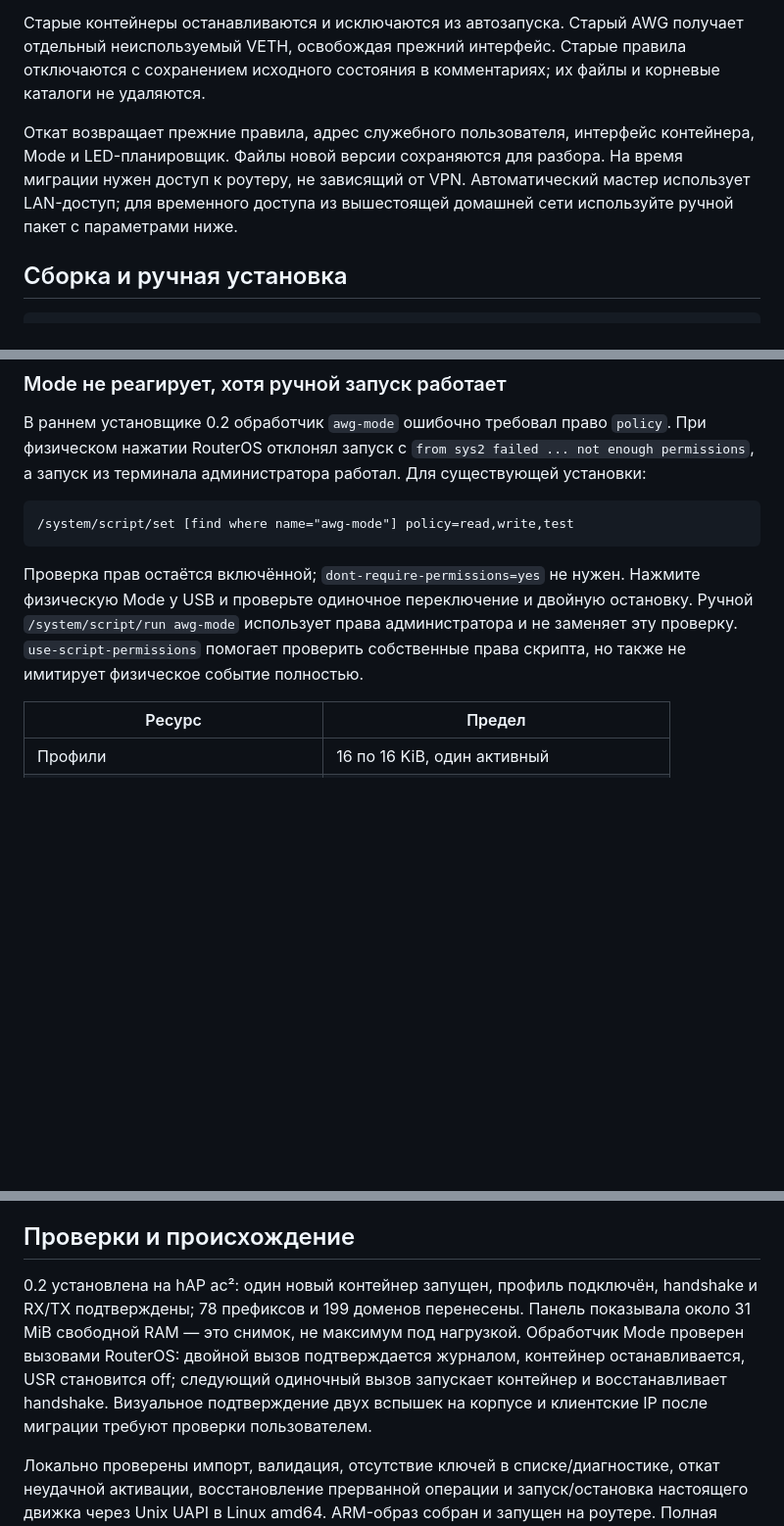
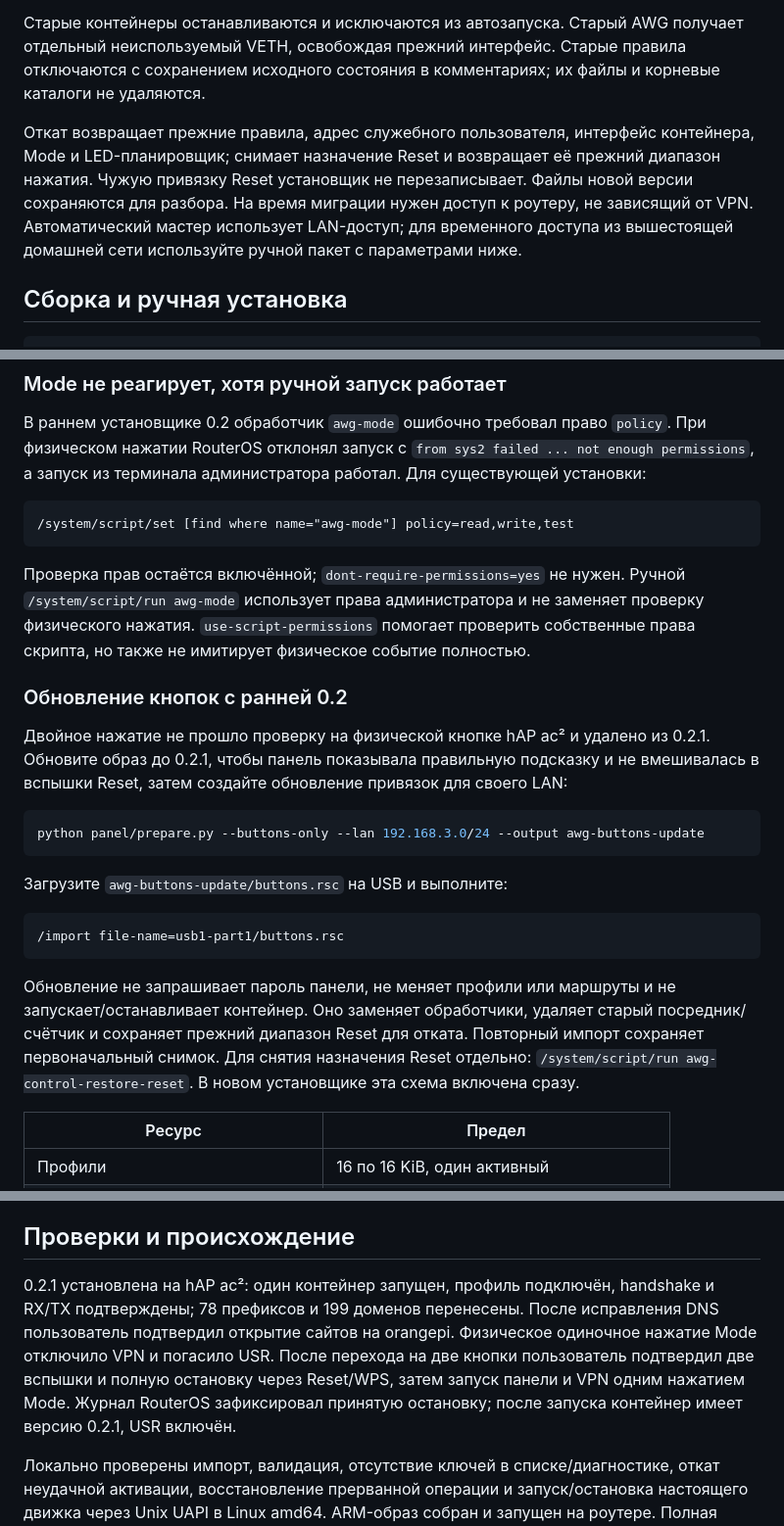
Before and after one commit to william-aqn/microtik-awg3-installer, a Markdown page: panel/README.md, 3 parts joined by grey strips. Shown: that part at 98% size. GitHub-like rendering; blank space fills up the shorter version.

````diff
--- a/panel/README.md
+++ b/panel/README.md
@@ -91,7 +91,7 @@ python panel/install.py --migrate --host 192.168.3.1
 
 Старые контейнеры останавливаются и исключаются из автозапуска. Старый AWG получает отдельный неиспользуемый VETH, освобождая прежний интерфейс. Старые правила отключаются с сохранением исходного состояния в комментариях; их файлы и корневые каталоги не удаляются.
 
-Откат возвращает прежние правила, адрес служебного пользователя, интерфейс контейнера, Mode и LED-планировщик. Файлы новой версии сохраняются для разбора. На время миграции нужен доступ к роутеру, не зависящий от VPN. Автоматический мастер использует LAN-доступ; для временного доступа из вышестоящей домашней сети используйте ручной пакет с параметрами ниже.
+Откат возвращает прежние правила, адрес служебного пользователя, интерфейс контейнера, Mode и LED-планировщик; снимает назначение Reset и возвращает её прежний диапазон нажатия. Чужую привязку Reset установщик не перезаписывает. Файлы новой версии сохраняются для разбора. На время миграции нужен доступ к роутеру, не зависящий от VPN. Автоматический мастер использует LAN-доступ; для временного доступа из вышестоящей домашней сети используйте ручной пакет с параметрами ниже.
 
 ## Сборка и ручная установка
 
@@ -164,7 +164,23 @@ DNS общий для устройств; при VPN используется DN
 /system/script/set [find where name="awg-mode"] policy=read,write,test
 ```
 
-Проверка прав остаётся включённой; `dont-require-permissions=yes` не нужен. Нажмите физическую Mode у USB и проверьте одиночное переключение и двойную остановку. Ручной `/system/script/run awg-mode` использует права администратора и не заменяет эту проверку. `use-script-permissions` помогает проверить собственные права скрипта, но также не имитирует физическое событие полностью.
+Проверка прав остаётся включённой; `dont-require-permissions=yes` не нужен. Ручной `/system/script/run awg-mode` использует права администратора и не заменяет проверку физического нажатия. `use-script-permissions` помогает проверить собственные права скрипта, но также не имитирует физическое событие полностью.
+
+### Обновление кнопок с ранней 0.2
+
+Двойное нажатие не прошло проверку на физической кнопке hAP ac² и удалено из 0.2.1. Обновите образ до 0.2.1, чтобы панель показывала правильную подсказку и не вмешивалась в вспышки Reset, затем создайте обновление привязок для своего LAN:
+
+```sh
+python panel/prepare.py --buttons-only --lan 192.168.3.0/24 --output awg-buttons-update
+```
+
+Загрузите `awg-buttons-update/buttons.rsc` на USB и выполните:
+
+```routeros
+/import file-name=usb1-part1/buttons.rsc
+```
+
+Обновление не запрашивает пароль панели, не меняет профили или маршруты и не запускает/останавливает контейнер. Оно заменяет обработчики, удаляет старый посредник/счётчик и сохраняет прежний диапазон Reset для отката. Повторный импорт сохраняет первоначальный снимок. Для снятия назначения Reset отдельно: `/system/script/run awg-control-restore-reset`. В новом установщике эта схема включена сразу.
 
 | Ресурс | Предел |
 |---|---|
@@ -180,7 +196,7 @@ Go-лимиты — мягкие цели сборщика мусора, а не
 
 ## Проверки и происхождение
 
-0.2 установлена на hAP ac²: один новый контейнер запущен, профиль подключён, handshake и RX/TX подтверждены; 78 префиксов и 199 доменов перенесены. Панель показывала около 31 MiB свободной RAM — это снимок, не максимум под нагрузкой. Обработчик Mode проверен вызовами RouterOS: двойной вызов подтверждается журналом, контейнер останавливается, USR становится off; следующий одиночный вызов запускает контейнер и восстанавливает handshake. Визуальное подтверждение двух вспышек на корпусе и клиентские IP после миграции требуют проверки пользователем.
+0.2.1 установлена на hAP ac²: один контейнер запущен, профиль подключён, handshake и RX/TX подтверждены; 78 префиксов и 199 доменов перенесены. После исправления DNS пользователь подтвердил открытие сайтов на orangepi. Физическое одиночное нажатие Mode отключило VPN и погасило USR. После перехода на две кнопки пользователь подтвердил две вспышки и полную остановку через Reset/WPS, затем запуск панели и VPN одним нажатием Mode. Журнал RouterOS зафиксировал принятую остановку; после запуска контейнер имеет версию 0.2.1, USR включён.
 
 Локально проверены импорт, валидация, отсутствие ключей в списке/диагностике, откат неудачной активации, восстановление прерванной операции и запуск/остановка настоящего движка через Unix UAPI в Linux amd64. ARM-образ собран и запущен на роутере. Полная перезагрузка устройства, длительная нагрузка и новая установка мастером на чистый роутер ещё не проверены. Windows-прогон Go-тестов на рабочем ПК иногда завершается ошибкой удаления временной папки; соответствующие тесты на Linux проходят.
 
````
Also changed, not shown: other parts of panel/README.md (+9 -9 lines), README.md (+1 -1 lines), docs/media/awg-profiles-preview.png, 9 other files.
